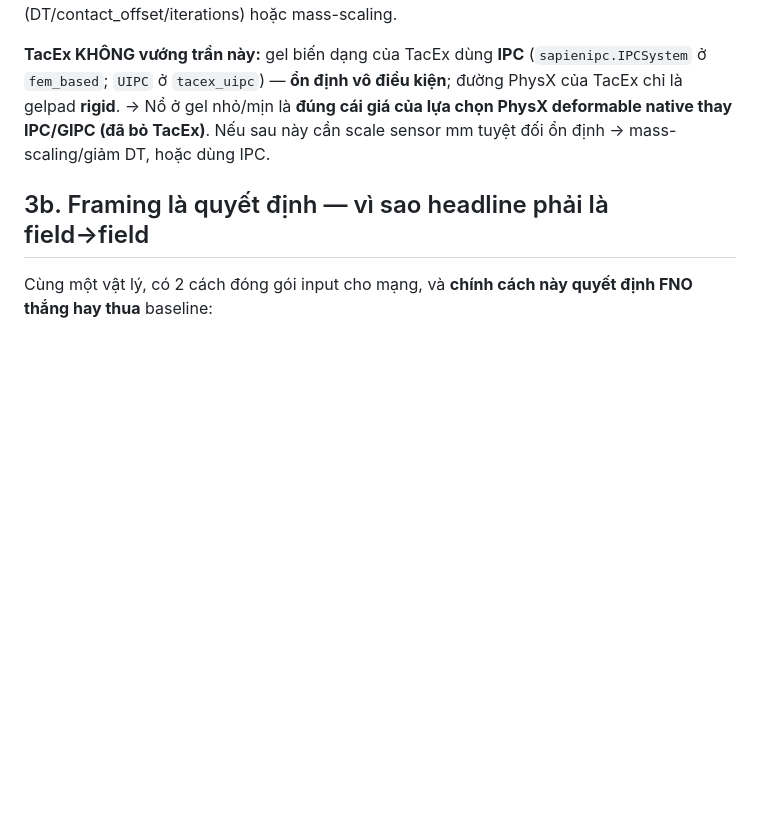
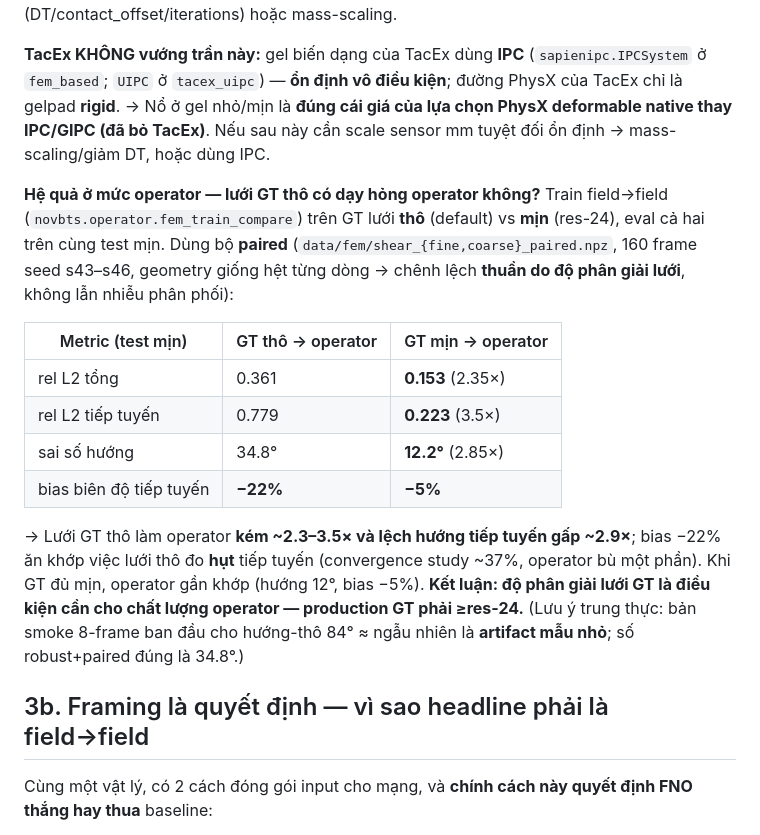
Before and after one commit to HoangTungMai/Neural_operator, a Markdown page: docs/bao_cao_giai_doan3_rq_results.md, the part around the change. GitHub-like rendering; blank space fills up the shorter version.

Commit message:
Add mesh-resolution operator comparison to report (§3d)
Paired 160-frame fine-vs-coarse FEM GT comparison: coarse-mesh GT trains an
operator ~2.3-3.5x worse with ~2.9x worse tangential direction (34.8 vs 12.2 deg)
and -22% vs -5% magnitude bias. Geometry is identical row-by-row so the gap is
purely mesh resolution. Notes the 84-deg smoke figure was a small-sample artifact.

Co-Authored-By: Claude Opus 4.8 <noreply@anthropic.com>

```diff
--- a/docs/bao_cao_giai_doan3_rq_results.md
+++ b/docs/bao_cao_giai_doan3_rq_results.md
@@ -88,6 +88,17 @@ Câu hỏi "lưới mịn có chính xác hơn không" KHÔNG đo bằng Cattane
 
 **TacEx KHÔNG vướng trần này:** gel biến dạng của TacEx dùng **IPC** (`sapienipc.IPCSystem` ở `fem_based`; `UIPC` ở `tacex_uipc`) — **ổn định vô điều kiện**; đường PhysX của TacEx chỉ là gelpad **rigid**. → Nổ ở gel nhỏ/mịn là **đúng cái giá của lựa chọn PhysX deformable native thay IPC/GIPC (đã bỏ TacEx)**. Nếu sau này cần scale sensor mm tuyệt đối ổn định → mass-scaling/giảm DT, hoặc dùng IPC.
 
+**Hệ quả ở mức operator — lưới GT thô có dạy hỏng operator không?** Train field→field (`novbts.operator.fem_train_compare`) trên GT lưới **thô** (default) vs **mịn** (res-24), eval cả hai trên cùng test mịn. Dùng bộ **paired** (`data/fem/shear_{fine,coarse}_paired.npz`, 160 frame seed s43–s46, geometry giống hệt từng dòng → chênh lệch **thuần do độ phân giải lưới**, không lẫn nhiễu phân phối):
+
+| Metric (test mịn) | GT thô → operator | GT mịn → operator |
+|---|---|---|
+| rel L2 tổng | 0.361 | **0.153** (2.35×) |
+| rel L2 tiếp tuyến | 0.779 | **0.223** (3.5×) |
+| sai số hướng | 34.8° | **12.2°** (2.85×) |
+| bias biên độ tiếp tuyến | **−22%** | **−5%** |
+
+→ Lưới GT thô làm operator **kém ~2.3–3.5× và lệch hướng tiếp tuyến gấp ~2.9×**; bias −22% ăn khớp việc lưới thô đo **hụt** tiếp tuyến (convergence study ~37%, operator bù một phần). Khi GT đủ mịn, operator gần khớp (hướng 12°, bias −5%). **Kết luận: độ phân giải lưới GT là điều kiện cần cho chất lượng operator — production GT phải ≥res-24.** (Lưu ý trung thực: bản smoke 8-frame ban đầu cho hướng-thô 84° ≈ ngẫu nhiên là **artifact mẫu nhỏ**; số robust+paired đúng là 34.8°.)
+
 ## 3b. Framing là quyết định — vì sao headline phải là field→field
 
 Cùng một vật lý, có 2 cách đóng gói input cho mạng, và **chính cách này quyết định FNO thắng hay thua** baseline:
```
